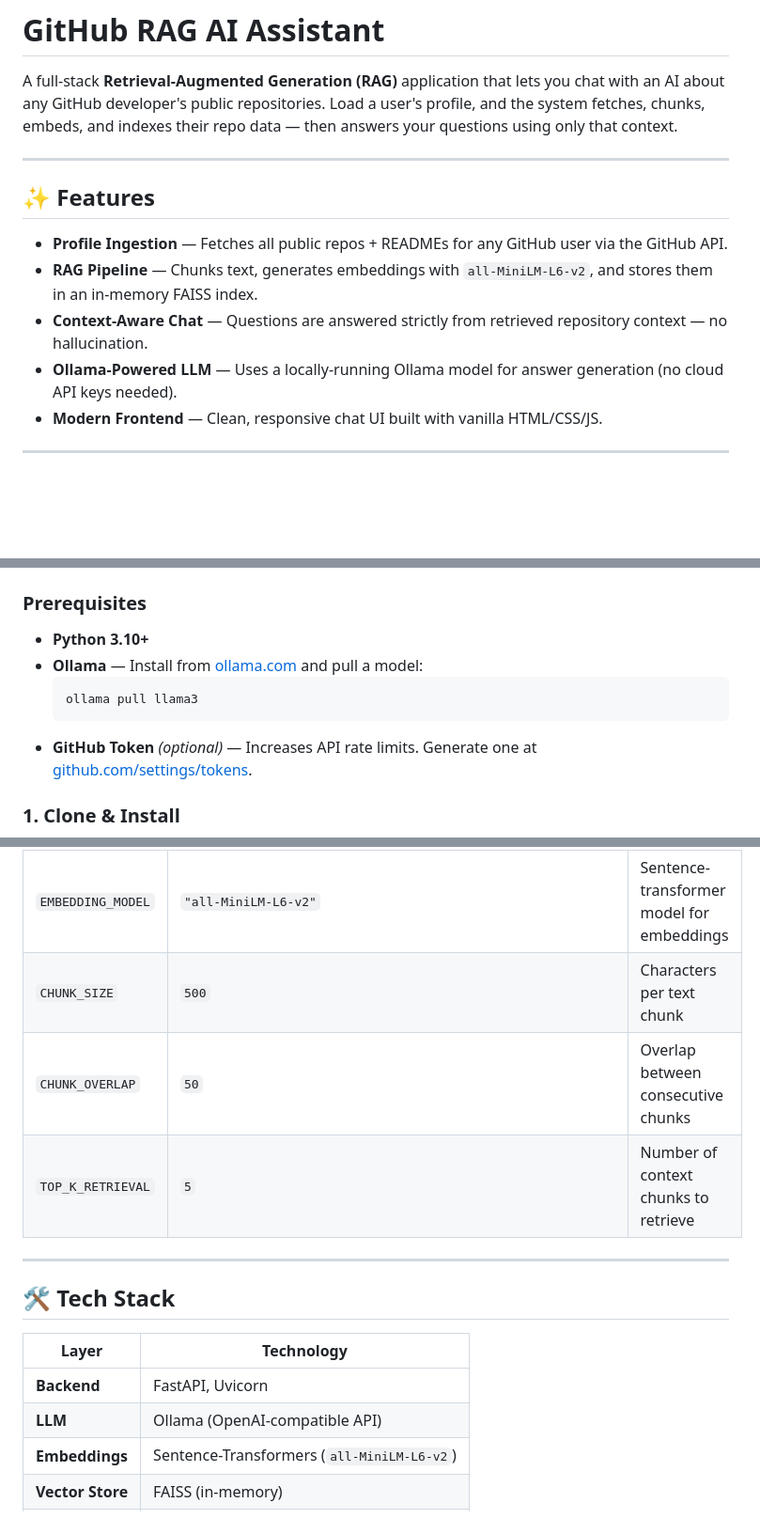
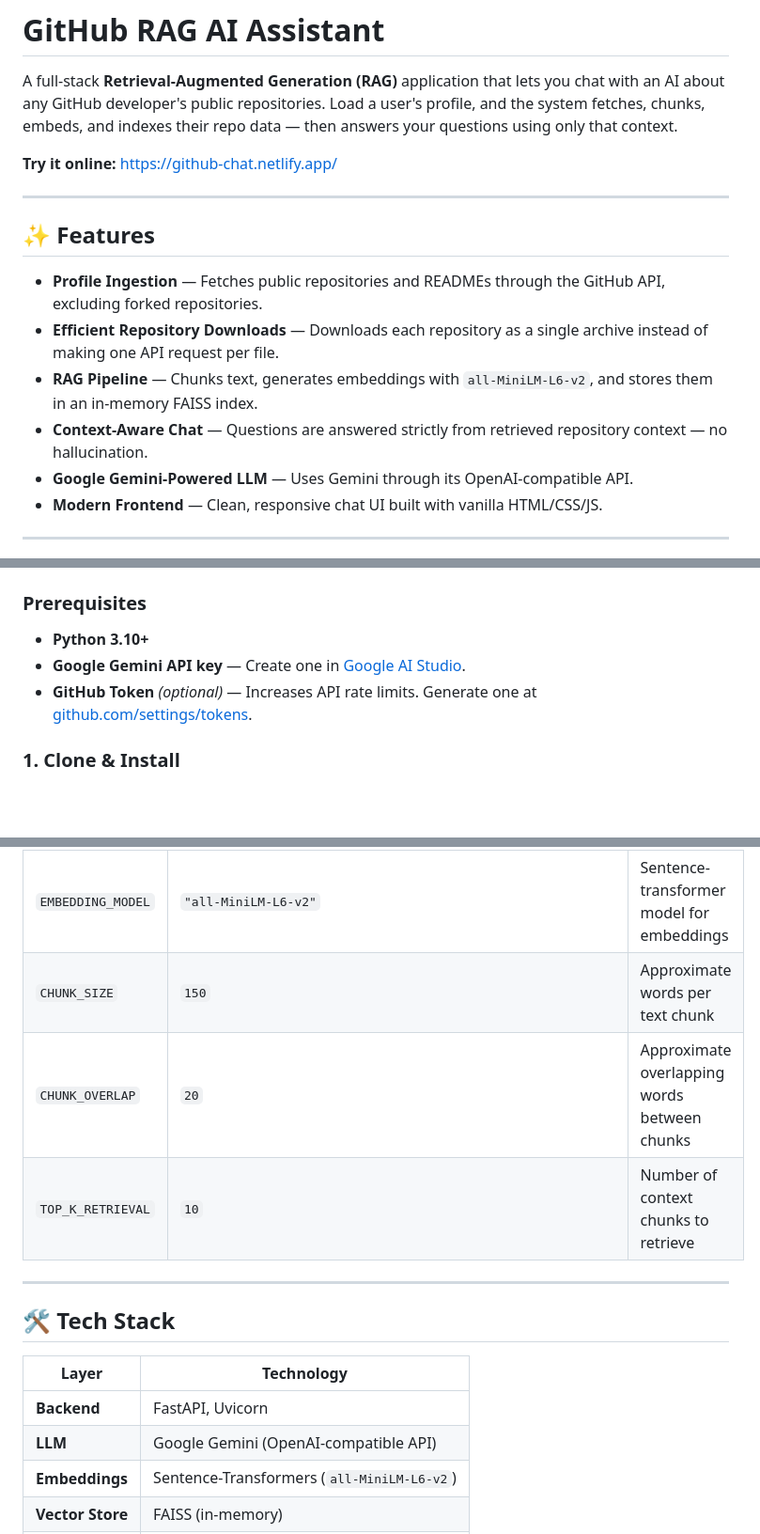
Before and after one commit to bdaanoun/github-chat, a Markdown page: README.md, 3 parts joined by grey strips. Shown at 94% size. Rendered like a GitHub page; blank space fills up the shorter version.

````diff
--- a/README.md
+++ b/README.md
@@ -11,14 +11,17 @@ pinned: false
 
 A full-stack **Retrieval-Augmented Generation (RAG)** application that lets you chat with an AI about any GitHub developer's public repositories. Load a user's profile, and the system fetches, chunks, embeds, and indexes their repo data — then answers your questions using only that context.
 
+**Try it online:** https://github-chat.netlify.app/
+
 ---
 
 ## ✨ Features
 
-- **Profile Ingestion** — Fetches all public repos + READMEs for any GitHub user via the GitHub API.
+- **Profile Ingestion** — Fetches public repositories and READMEs through the GitHub API, excluding forked repositories.
+- **Efficient Repository Downloads** — Downloads each repository as a single archive instead of making one API request per file.
 - **RAG Pipeline** — Chunks text, generates embeddings with `all-MiniLM-L6-v2`, and stores them in an in-memory FAISS index.
 - **Context-Aware Chat** — Questions are answered strictly from retrieved repository context — no hallucination.
-- **Ollama-Powered LLM** — Uses a locally-running Ollama model for answer generation (no cloud API keys needed).
+- **Google Gemini-Powered LLM** — Uses Gemini through its OpenAI-compatible API.
 - **Modern Frontend** — Clean, responsive chat UI built with vanilla HTML/CSS/JS.
 
 ---
@@ -44,10 +47,7 @@ backend/
 ### Prerequisites
 
 - **Python 3.10+**
-- **Ollama** — Install from [ollama.com](https://ollama.com) and pull a model:
-  ```bash
-  ollama pull llama3
-  ```
+- **Google Gemini API key** — Create one in [Google AI Studio](https://aistudio.google.com/app/apikey).
 - **GitHub Token** _(optional)_ — Increases API rate limits. Generate one at [github.com/settings/tokens](https://github.com/settings/tokens).
 
 ### 1. Clone & Install
@@ -113,9 +115,9 @@ All settings are managed via environment variables or a `.env` file:
 | `OPENAI_API_BASE` | `"https://generativelanguage.googleapis.com/v1beta/openai/"` | Gemini OpenAI-compatible API URL |
 | `LLM_MODEL` | `"gemini-3.6-flash"` | Gemini model name |
 | `EMBEDDING_MODEL` | `"all-MiniLM-L6-v2"` | Sentence-transformer model for embeddings |
-| `CHUNK_SIZE` | `500` | Characters per text chunk |
-| `CHUNK_OVERLAP` | `50` | Overlap between consecutive chunks |
-| `TOP_K_RETRIEVAL` | `5` | Number of context chunks to retrieve |
+| `CHUNK_SIZE` | `150` | Approximate words per text chunk |
+| `CHUNK_OVERLAP` | `20` | Approximate overlapping words between chunks |
+| `TOP_K_RETRIEVAL` | `10` | Number of context chunks to retrieve |
 
 ---
 
@@ -124,7 +126,7 @@ All settings are managed via environment variables or a `.env` file:
 | Layer | Technology |
 |---|---|
 | **Backend** | FastAPI, Uvicorn |
-| **LLM** | Ollama (OpenAI-compatible API) |
+| **LLM** | Google Gemini (OpenAI-compatible API) |
 | **Embeddings** | Sentence-Transformers (`all-MiniLM-L6-v2`) |
 | **Vector Store** | FAISS (in-memory) |
 | **Frontend** | Vanilla HTML / CSS / JavaScript |
````
Also changed, not shown: other parts of README.md (+3 -1 lines).
